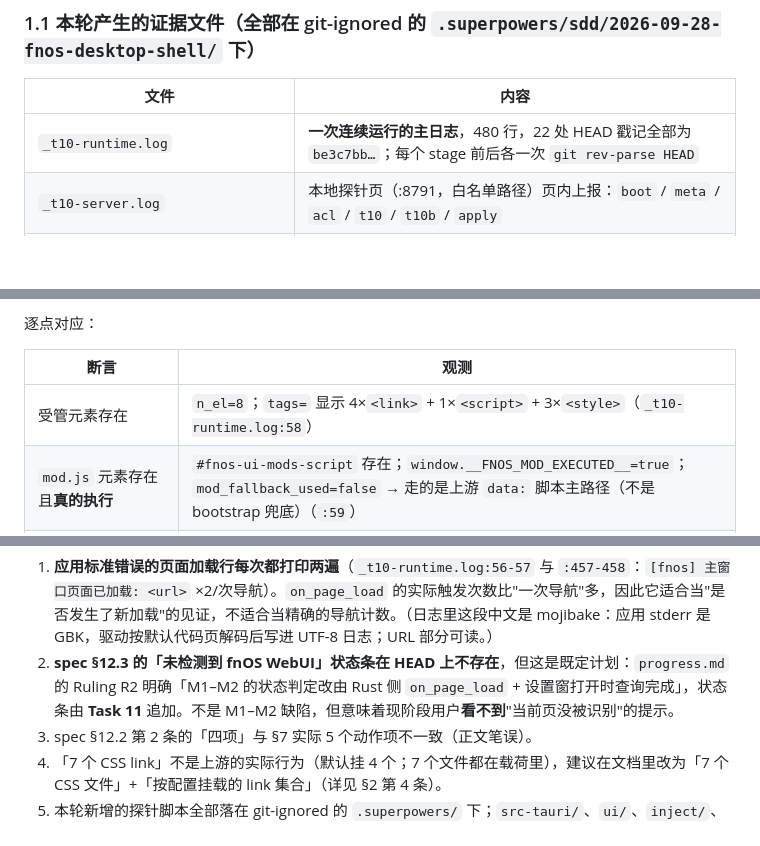
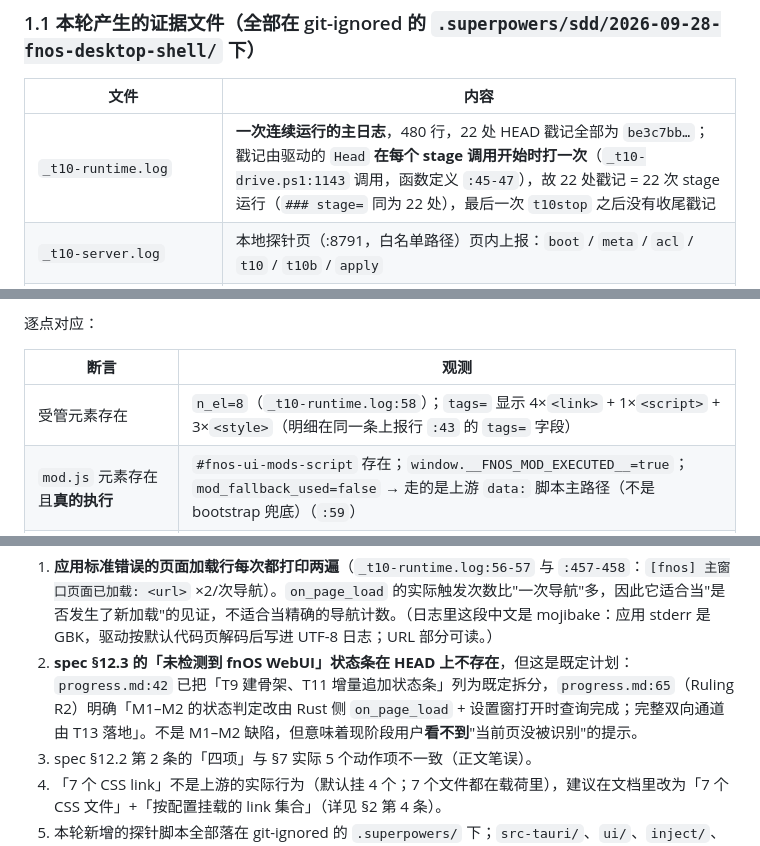
Before and after one commit to eafenzhang/fnos-desktop, a Markdown page: docs/acceptance/M1-M2-验收记录.md, 3 parts joined by grey strips. GitHub-like rendering; blank space fills up the shorter version.

```diff
--- a/docs/acceptance/M1-M2-验收记录.md
+++ b/docs/acceptance/M1-M2-验收记录.md
@@ -26,7 +26,7 @@
 
 | 文件 | 内容 |
 |---|---|
-| `_t10-runtime.log` | **一次连续运行的主日志**，480 行，22 处 HEAD 戳记全部为 `be3c7bb…`；每个 stage 前后各一次 `git rev-parse HEAD` |
+| `_t10-runtime.log` | **一次连续运行的主日志**，480 行，22 处 HEAD 戳记全部为 `be3c7bb…`；戳记由驱动的 `Head` **在每个 stage 调用开始时打一次**（`_t10-drive.ps1:1143` 调用，函数定义 `:45-47`），故 22 处戳记 = 22 次 stage 运行（`### stage=` 同为 22 处），最后一次 `t10stop` 之后没有收尾戳记 |
 | `_t10-server.log` | 本地探针页（:8791，白名单路径）页内上报：`boot` / `meta` / `acl` / `t10` / `t10b` / `apply` |
 | `_t10-server-8792.log` | 第二探针页（:8792，非白名单）：`plain`（无签名）与 `sig`（DOM 签名）两条对照 |
 | `_t10-cargotest.log` / `_t10-nodetest.log` / `_t10-build.log` | 单测与构建输出 |
@@ -145,7 +147,7 @@ dcl=199,load=209,respStart=43,reqStart=42
 
 | 断言 | 观测 |
 |---|---|
-| 受管元素存在 | `n_el=8`；`tags=` 显示 4×`<link>` + 1×`<script>` + 3×`<style>`（`_t10-runtime.log:58`） |
+| 受管元素存在 | `n_el=8`（`_t10-runtime.log:58`）；`tags=` 显示 4×`<link>` + 1×`<script>` + 3×`<style>`（明细在同一条上报行 `:43` 的 `tags=` 字段） |
 | `mod.js` 元素存在且**真的执行** | `#fnos-ui-mods-script` 存在；`window.__FNOS_MOD_EXECUTED__=true`；`mod_fallback_used=false` → 走的是上游 `data:` 脚本主路径（不是 bootstrap 兜底）（`:59`） |
 | `mod.js` 行为生效 | `mod_flags=8[…]`：`figmaSquircleConfig` / `applyFigmaSquircle` / `initFigmaSquircles` / `_cleanupSquircleObservers` / `_fnosWindowAnimationInitialized` / `_fnosTaskbarAnimationInitialized` / `_fnosSmoothScrollInitialized` / `_fnosLoginClockInitialized` 全部已定义 —— 这些正是 mod.js 自曝的对外接口与"已初始化"标记 |
 | `basic_mod.css` 生效（不是"link 存在"） | 页内读取 `getComputedStyle(document.documentElement)` 的 `--fnos-window-backdrop-static-blur` = **`32px`**，即 `basic_mod.css:31` 的 `:root` 声明**真的应用到了 DOM 上**（`:61`） |
@@ -282,7 +289,7 @@ ev=acl  get_config=REJECTED:get_config explicitly denied on origin remote: http:
 其他观察（非缺陷，供 controller 参考）：
 
 1. **应用标准错误的页面加载行每次都打印两遍**（`_t10-runtime.log:56-57` 与 `:457-458`：`[fnos] 主窗口页面已加载: <url>` ×2/次导航）。`on_page_load` 的实际触发次数比"一次导航"多，因此它适合当"是否发生了新加载"的见证，不适合当精确的导航计数。（日志里这段中文是 mojibake：应用 stderr 是 GBK，驱动按默认代码页解码后写进 UTF-8 日志；URL 部分可读。）
-2. **spec §12.3 的「未检测到 fnOS WebUI」状态条在 HEAD 上不存在**，但这是既定计划：`progress.md` 的 Ruling R2 明确「M1–M2 的状态判定改由 Rust 侧 `on_page_load` + 设置窗打开时查询完成」，状态条由 **Task 11** 追加。不是 M1–M2 缺陷，但意味着现阶段用户**看不到**"当前页没被识别"的提示。
+2. **spec §12.3 的「未检测到 fnOS WebUI」状态条在 HEAD 上不存在**，但这是既定计划：`progress.md:42` 已把「T9 建骨架、T11 增量追加状态条」列为既定拆分，`progress.md:65`（Ruling R2）明确「M1–M2 的状态判定改由 Rust 侧 `on_page_load` + 设置窗打开时查询完成；完整双向通道由 T13 落地」。不是 M1–M2 缺陷，但意味着现阶段用户**看不到**"当前页没被识别"的提示。
 3. spec §12.2 第 2 条的「四项」与 §7 实际 5 个动作项不一致（正文笔误）。
 4. 「7 个 CSS link」不是上游的实际行为（默认挂 4 个；7 个文件都在载荷里），建议在文档里改为「7 个 CSS 文件」+「按配置挂载的 link 集合」（详见 §2 第 4 条）。
 5. 本轮新增的探针脚本全部落在 git-ignored 的 `.superpowers/` 下；`src-tauri/`、`ui/`、`inject/`、`tests/` 与 `docs/` 均未改动（除本记录）。
```
Also changed, not shown: other parts of docs/acceptance/M1-M2-验收记录.md (+15 -8 lines).
